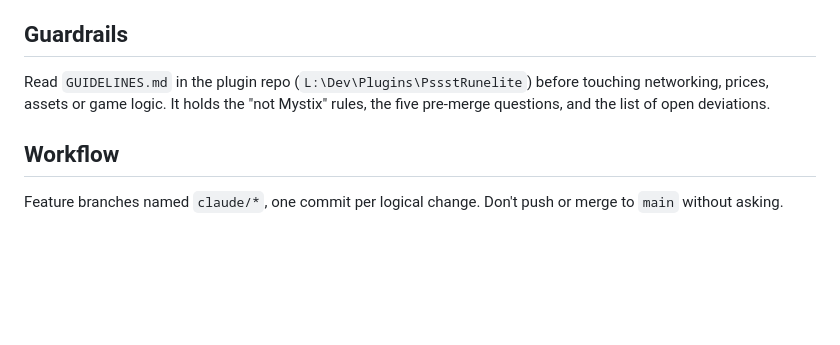
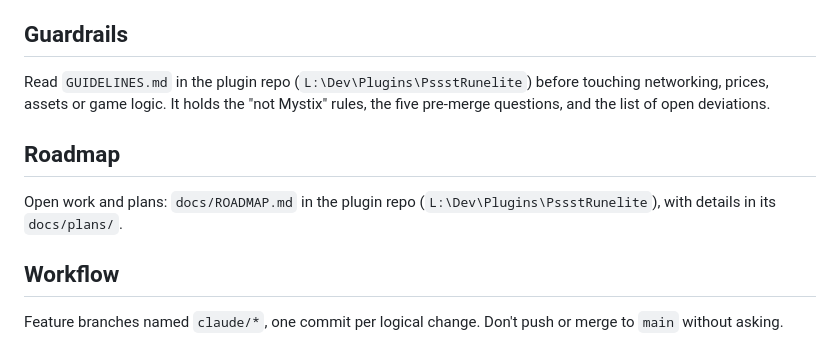
Before and after one commit to Pizzarar/Pssst---OSRS-Companion-App--Android, a Markdown page: CLAUDE.md, the part around the change. Rendered like a GitHub page; blank space fills up the shorter version.

Commit message:
docs: point CLAUDE.md at the shared roadmap
Co-Authored-By: Claude Opus 5.5 <noreply@anthropic.com>
Claude-Session: https://claude.ai/code/session_01LxW22SGoWNcgTW6xLm7fQS

```diff
--- a/CLAUDE.md
+++ b/CLAUDE.md
@@ -41,5 +41,8 @@ Change one side → update `StateDto.kt` **and** the plugin's `StateDTO.java` to
 ## Guardrails
 Read `GUIDELINES.md` in the plugin repo (`L:\Dev\Plugins\PssstRunelite`) before touching networking, prices, assets or game logic. It holds the "not Mystix" rules, the five pre-merge questions, and the list of open deviations.
 
+## Roadmap
+Open work and plans: `docs/ROADMAP.md` in the plugin repo (`L:\Dev\Plugins\PssstRunelite`), with details in its `docs/plans/`.
+
 ## Workflow
 Feature branches named `claude/*`, one commit per logical change. Don't push or merge to `main` without asking.
```
